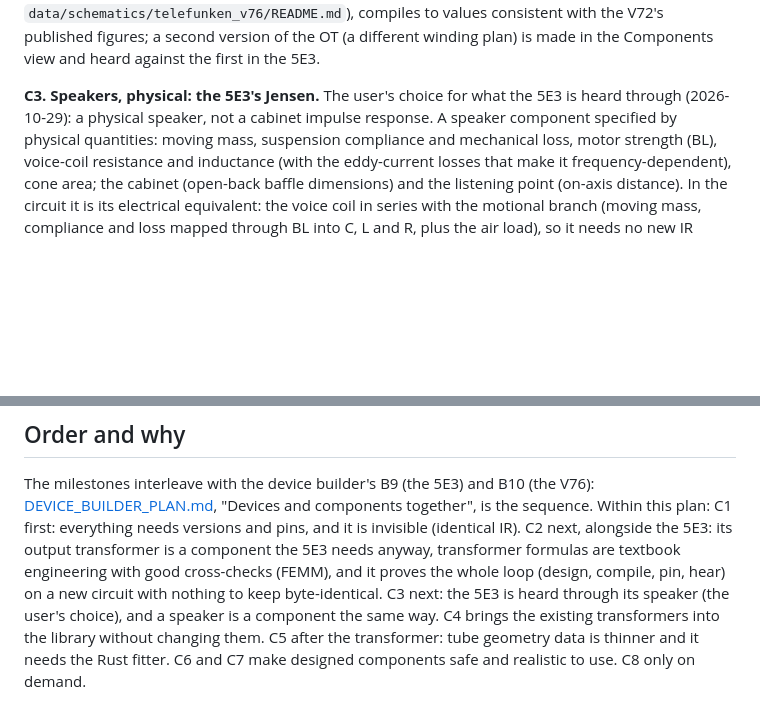
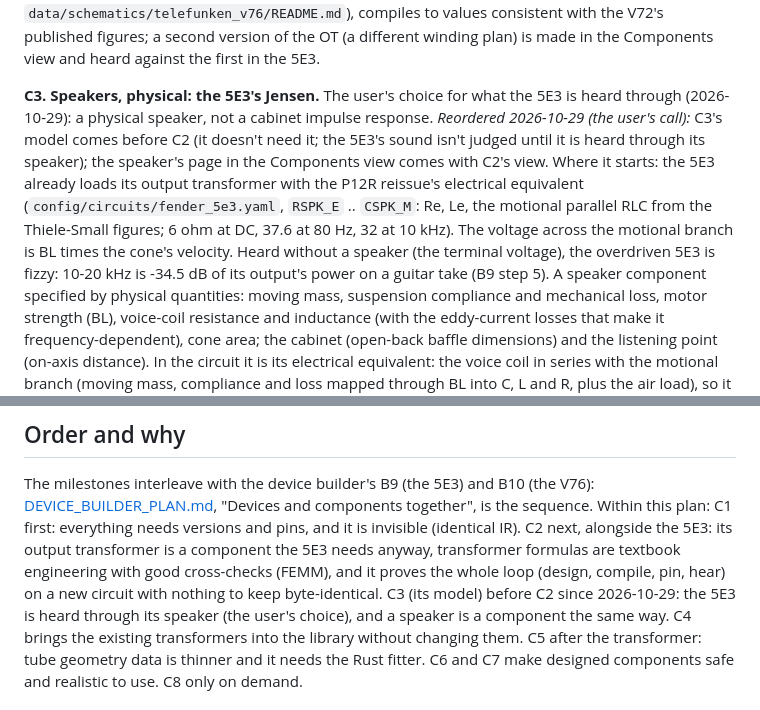
Before and after one commit to markgiroux3141/VST-Experiments, a Markdown page: docs/COMPONENT_EDITOR_PLAN.md, 2 parts joined by grey strips. GitHub-like rendering; blank space fills up the shorter version.

```diff
--- a/docs/COMPONENT_EDITOR_PLAN.md
+++ b/docs/COMPONENT_EDITOR_PLAN.md
@@ -206,7 +206,16 @@ a second version of the OT (a different winding plan) is made in the Components
 and heard against the first in the 5E3.
 
 **C3. Speakers, physical: the 5E3's Jensen.** The user's choice for what the 5E3 is
-heard through (2026-10-29): a physical speaker, not a cabinet impulse response. A
+heard through (2026-10-29): a physical speaker, not a cabinet impulse response.
+*Reordered 2026-10-29 (the user's call):* C3's model comes before C2 (it doesn't need
+it; the 5E3's sound isn't judged until it is heard through its speaker); the speaker's
+page in the Components view comes with C2's view. Where it starts: the 5E3 already
+loads its output transformer with the P12R reissue's electrical equivalent
+(`config/circuits/fender_5e3.yaml`, `RSPK_E` .. `CSPK_M`: Re, Le, the motional
+parallel RLC from the Thiele-Small figures; 6 ohm at DC, 37.6 at 80 Hz, 32 at 10 kHz).
+The voltage across the motional branch is BL times the cone's velocity. Heard without a
+speaker (the terminal voltage), the overdriven 5E3 is fizzy: 10-20 kHz is -34.5 dB of
+its output's power on a guitar take (B9 step 5). A
 speaker component specified by physical quantities: moving mass, suspension compliance
 and mechanical loss, motor strength (BL), voice-coil resistance and inductance (with
 the eddy-current losses that make it frequency-dependent), cone area; the cabinet
@@ -299,7 +308,7 @@ is the sequence. Within this plan: C1 first: everything needs versions and pins,
 next, alongside the 5E3: its output transformer is a component the 5E3 needs anyway,
 transformer formulas are textbook engineering with good cross-checks (FEMM), and it
 proves the whole loop (design, compile, pin, hear) on a new circuit with nothing to
-keep byte-identical. C3 next: the 5E3 is heard through its speaker (the user's
+keep byte-identical. C3 (its model) before C2 since 2026-10-29: the 5E3 is heard through its speaker (the user's
 choice), and a speaker is a component the same way. C4 brings the existing transformers into the library without
 changing them. C5 after the transformer: tube geometry data is thinner and it needs the
 Rust fitter. C6 and C7 make designed components safe and realistic to use. C8 only on
```
Also changed, not shown: CLAUDE.md (+3 -1 lines), docs/DEVICE_BUILDER_PLAN.md (+12 -6 lines).
